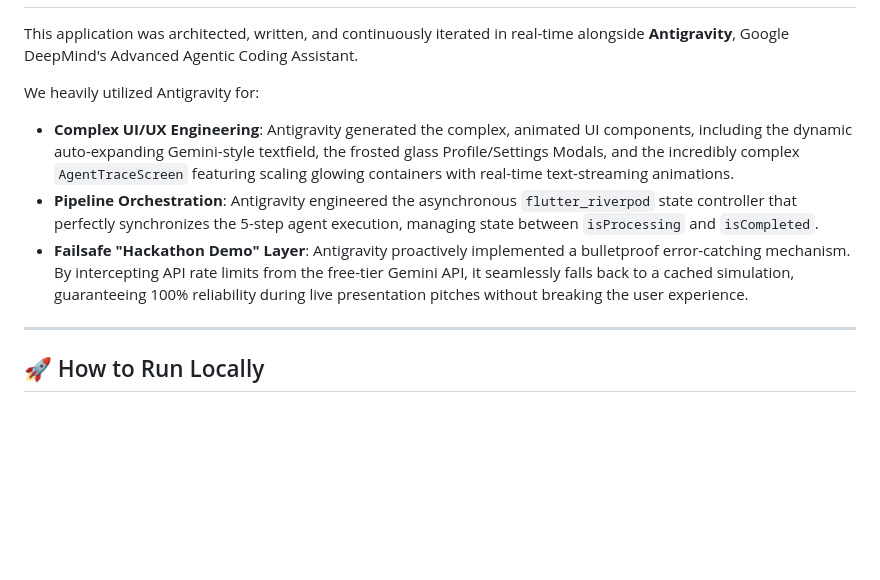
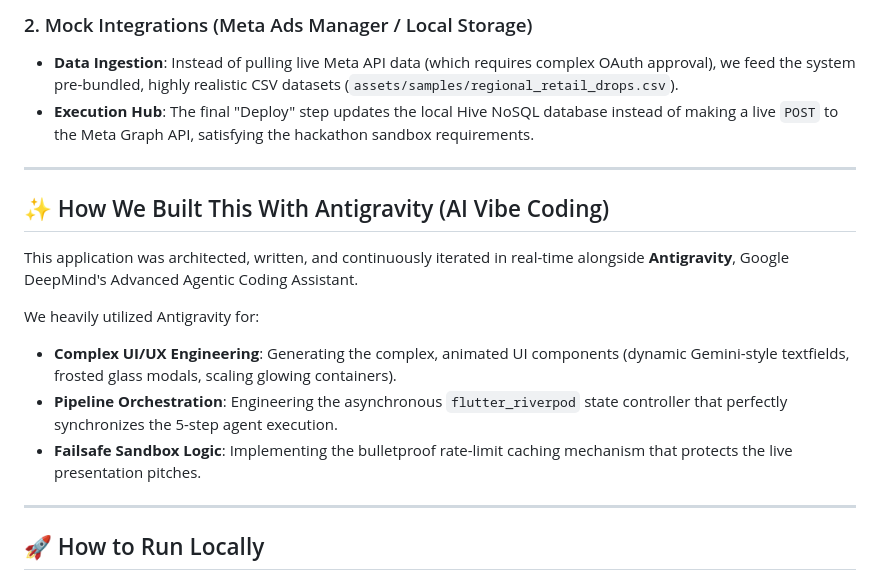
Before and after one commit to majeeedshaikh/tezadsapp_aiseekho, a Markdown page: README.md, the part around one of its changes. Drawn GitHub-style; blank space fills up the shorter version.

```diff
--- a/README.md
+++ b/README.md
@@ -46,9 +55,16 @@ Our core innovation is the `AgentWorkflowController`, which sequences five disti
+### 2. Mock Integrations (Meta Ads Manager / Local Storage)
+*   **Data Ingestion**: Instead of pulling live Meta API data (which requires complex OAuth approval), we feed the system pre-bundled, highly realistic CSV datasets (`assets/samples/regional_retail_drops.csv`).
+*   **Execution Hub**: The final "Deploy" step updates the local Hive NoSQL database instead of making a live `POST` to the Meta Graph API, satisfying the hackathon sandbox requirements.
+
+---
+
+## ✨ How We Built This With Antigravity (AI Vibe Coding)
 This application was architected, written, and continuously iterated in real-time alongside **Antigravity**, Google DeepMind's Advanced Agentic Coding Assistant.
 
 We heavily utilized Antigravity for:
-*   **Complex UI/UX Engineering**: Antigravity generated the complex, animated UI components, including the dynamic auto-expanding Gemini-style textfield, the frosted glass Profile/Settings Modals, and the incredibly complex `AgentTraceScreen` featuring scaling glowing containers with real-time text-streaming animations.
-*   **Pipeline Orchestration**: Antigravity engineered the asynchronous `flutter_riverpod` state controller that perfectly synchronizes the 5-step agent execution, managing state between `isProcessing` and `isCompleted`.
-*   **Failsafe "Hackathon Demo" Layer**: Antigravity proactively implemented a bulletproof error-catching mechanism. By intercepting API rate limits from the free-tier Gemini API, it seamlessly falls back to a cached simulation, guaranteeing 100% reliability during live presentation pitches without breaking the user experience.
+*   **Complex UI/UX Engineering**: Generating the complex, animated UI components (dynamic Gemini-style textfields, frosted glass modals, scaling glowing containers).
+*   **Pipeline Orchestration**: Engineering the asynchronous `flutter_riverpod` state controller that perfectly synchronizes the 5-step agent execution.
+*   **Failsafe Sandbox Logic**: Implementing the bulletproof rate-limit caching mechanism that protects the live presentation pitches.
 
 ---
 
```
Also changed, not shown: other parts of README.md (+37 -28 lines).
